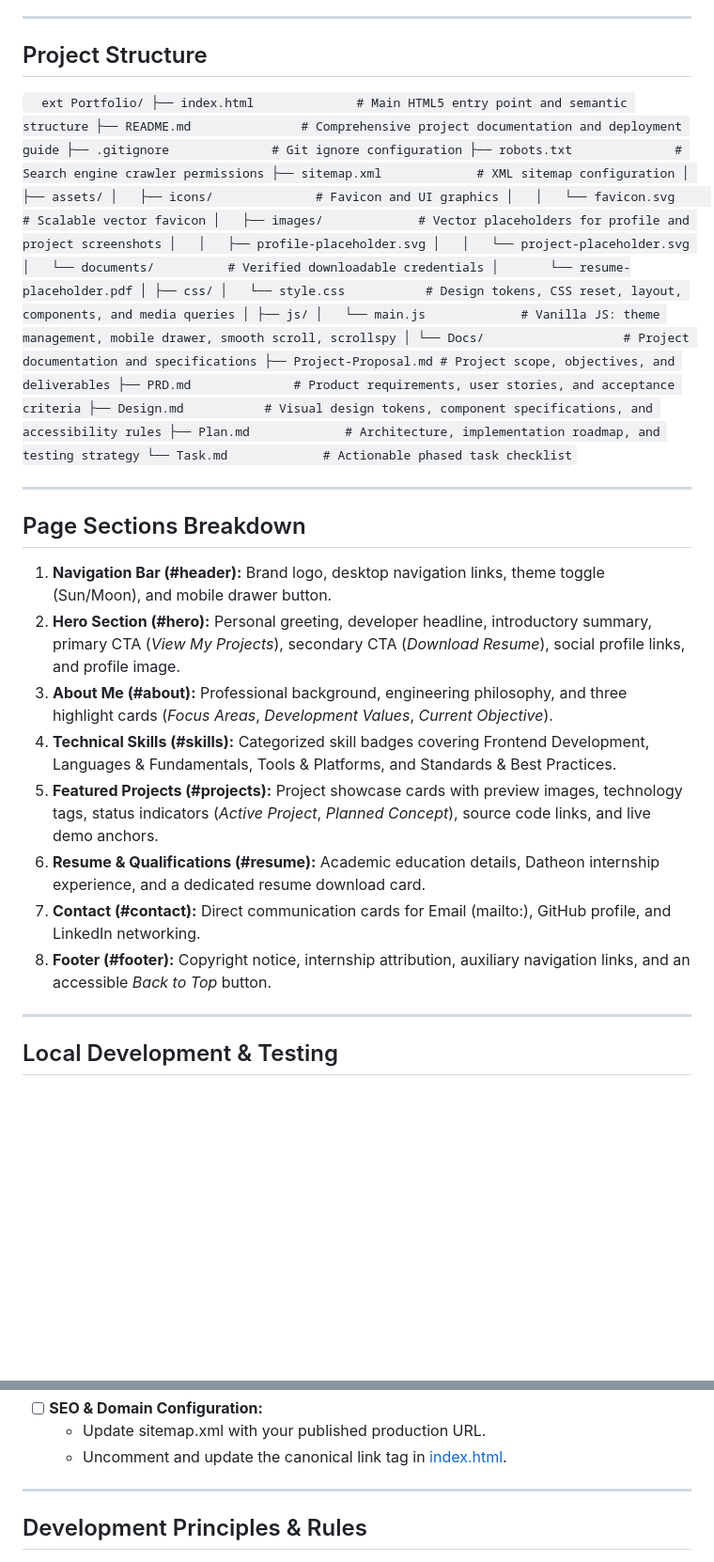
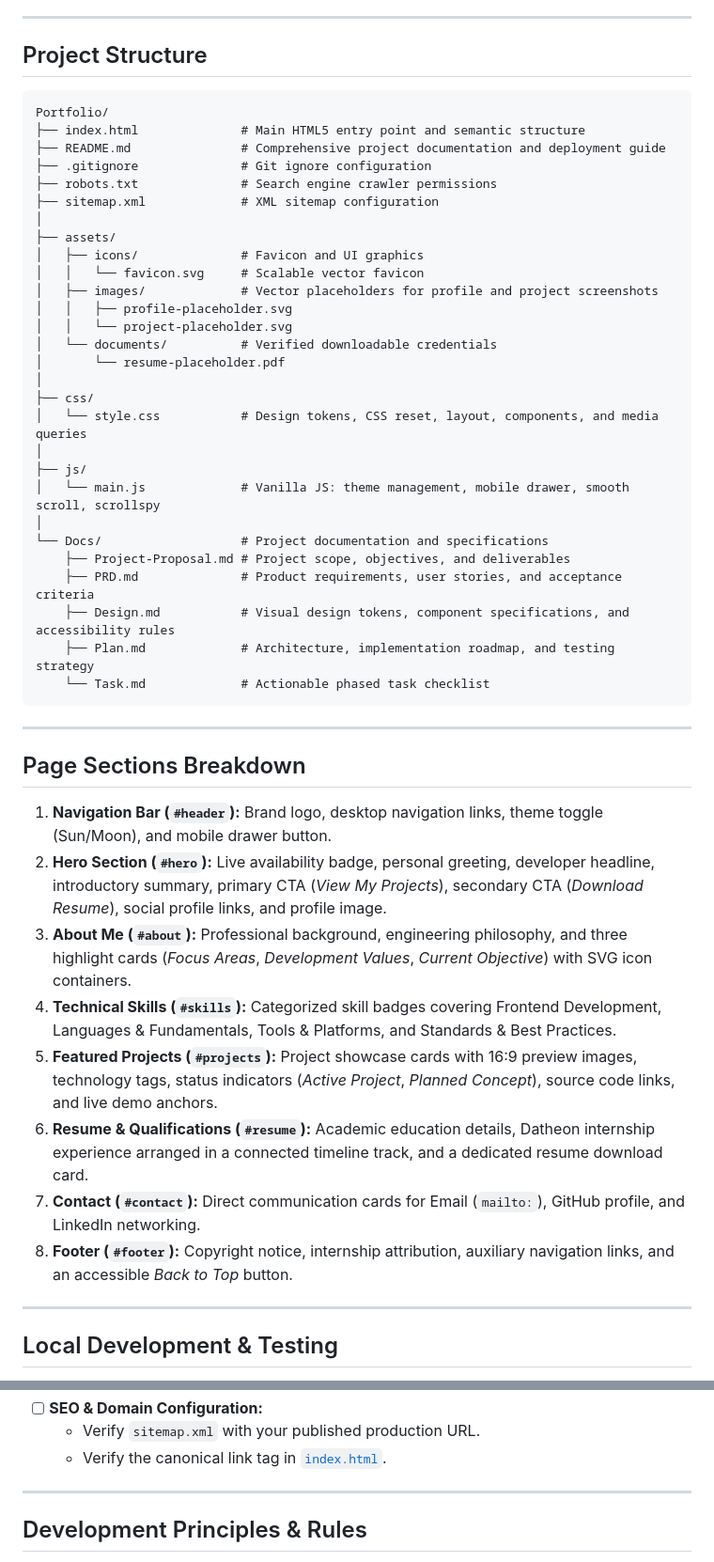
Before and after one commit to SareachGenZ/Datheon_Full_Stack_Web_Development_Internship, a Markdown page: README.md, 2 parts joined by grey strips. Shown at 94% size. GitHub-like rendering; blank space fills up the shorter version.

Commit message:
docs: polish README.md with accurate setup, usage, and deployment instructions

````diff
--- a/README.md
+++ b/README.md
@@ -46,7 +46,7 @@ obots.txt, and sitemap.xml.
 
 ## Project Structure
 
-`	ext
+```text
 Portfolio/
 ├── index.html              # Main HTML5 entry point and semantic structure
 ├── README.md               # Comprehensive project documentation and deployment guide
@@ -75,20 +75,20 @@ Portfolio/
     ├── Design.md           # Visual design tokens, component specifications, and accessibility rules
     ├── Plan.md             # Architecture, implementation roadmap, and testing strategy
     └── Task.md             # Actionable phased task checklist
-`
+```
 
 ---
 
 ## Page Sections Breakdown
 
-1. **Navigation Bar (#header):** Brand logo, desktop navigation links, theme toggle (Sun/Moon), and mobile drawer button.
-2. **Hero Section (#hero):** Personal greeting, developer headline, introductory summary, primary CTA (*View My Projects*), secondary CTA (*Download Resume*), social profile links, and profile image.
-3. **About Me (#about):** Professional background, engineering philosophy, and three highlight cards (*Focus Areas*, *Development Values*, *Current Objective*).
-4. **Technical Skills (#skills):** Categorized skill badges covering Frontend Development, Languages & Fundamentals, Tools & Platforms, and Standards & Best Practices.
-5. **Featured Projects (#projects):** Project showcase cards with preview images, technology tags, status indicators (*Active Project*, *Planned Concept*), source code links, and live demo anchors.
-6. **Resume & Qualifications (#resume):** Academic education details, Datheon internship experience, and a dedicated resume download card.
-7. **Contact (#contact):** Direct communication cards for Email (mailto:), GitHub profile, and LinkedIn networking.
-8. **Footer (#footer):** Copyright notice, internship attribution, auxiliary navigation links, and an accessible *Back to Top* button.
+1. **Navigation Bar (`#header`):** Brand logo, desktop navigation links, theme toggle (Sun/Moon), and mobile drawer button.
+2. **Hero Section (`#hero`):** Live availability badge, personal greeting, developer headline, introductory summary, primary CTA (*View My Projects*), secondary CTA (*Download Resume*), social profile links, and profile image.
+3. **About Me (`#about`):** Professional background, engineering philosophy, and three highlight cards (*Focus Areas*, *Development Values*, *Current Objective*) with SVG icon containers.
+4. **Technical Skills (`#skills`):** Categorized skill badges covering Frontend Development, Languages & Fundamentals, Tools & Platforms, and Standards & Best Practices.
+5. **Featured Projects (`#projects`):** Project showcase cards with 16:9 preview images, technology tags, status indicators (*Active Project*, *Planned Concept*), source code links, and live demo anchors.
+6. **Resume & Qualifications (`#resume`):** Academic education details, Datheon internship experience arranged in a connected timeline track, and a dedicated resume download card.
+7. **Contact (`#contact`):** Direct communication cards for Email (`mailto:`), GitHub profile, and LinkedIn networking.
+8. **Footer (`#footer`):** Copyright notice, internship attribution, auxiliary navigation links, and an accessible *Back to Top* button.
 
 ---
 
@@ -171,6 +171,6 @@ Before publishing to production, update the clearly marked placeholder values wi
 - [ ] **SEO & Domain Configuration:**
-  - Update sitemap.xml with your published production URL.
-  - Uncomment and update the canonical link tag in [index.html](index.html).
+  - Verify `sitemap.xml` with your published production URL.
+  - Verify the canonical link tag in [`index.html`](index.html).
 
 ---
 
````
Also changed, not shown: other parts of README.md (+29 -29 lines).
